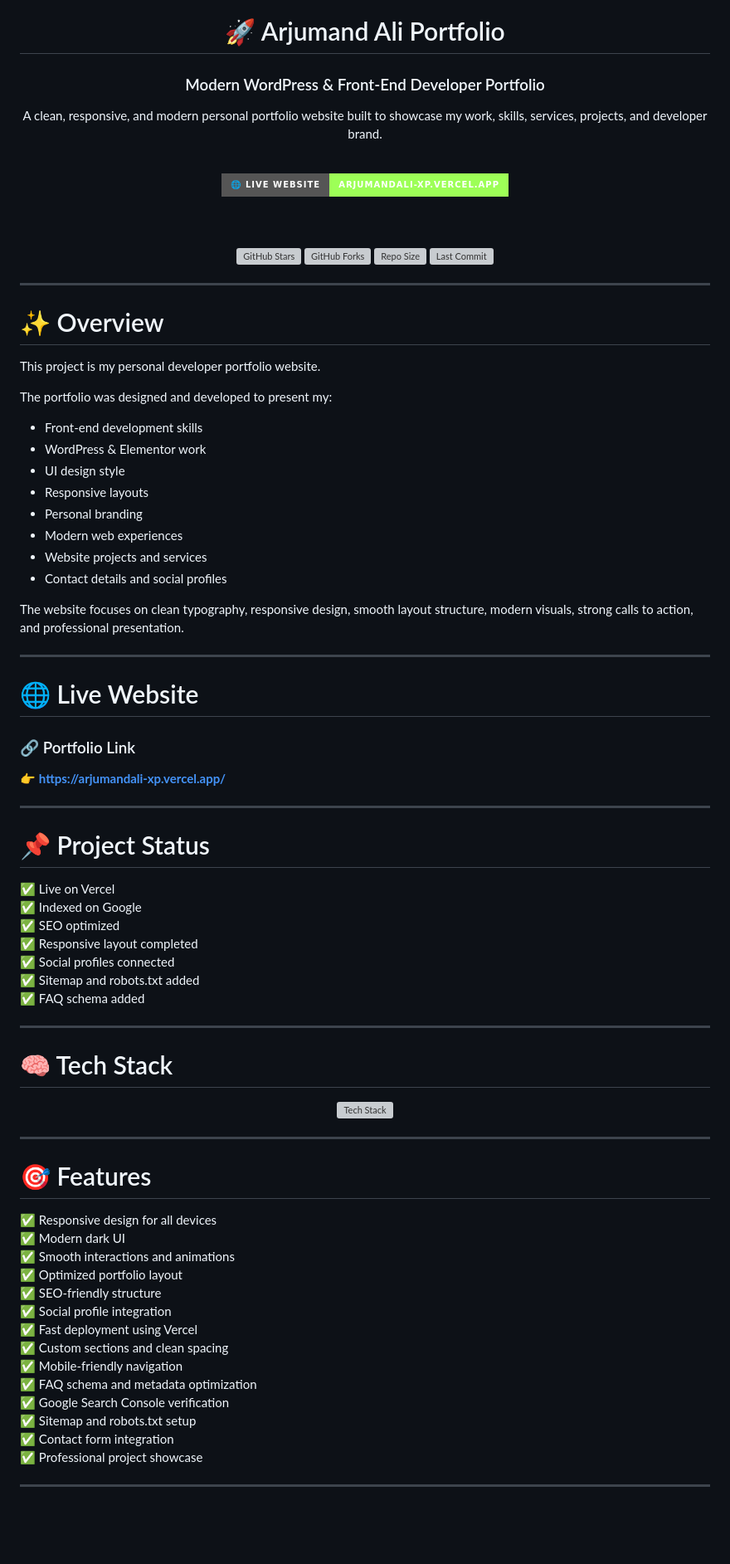
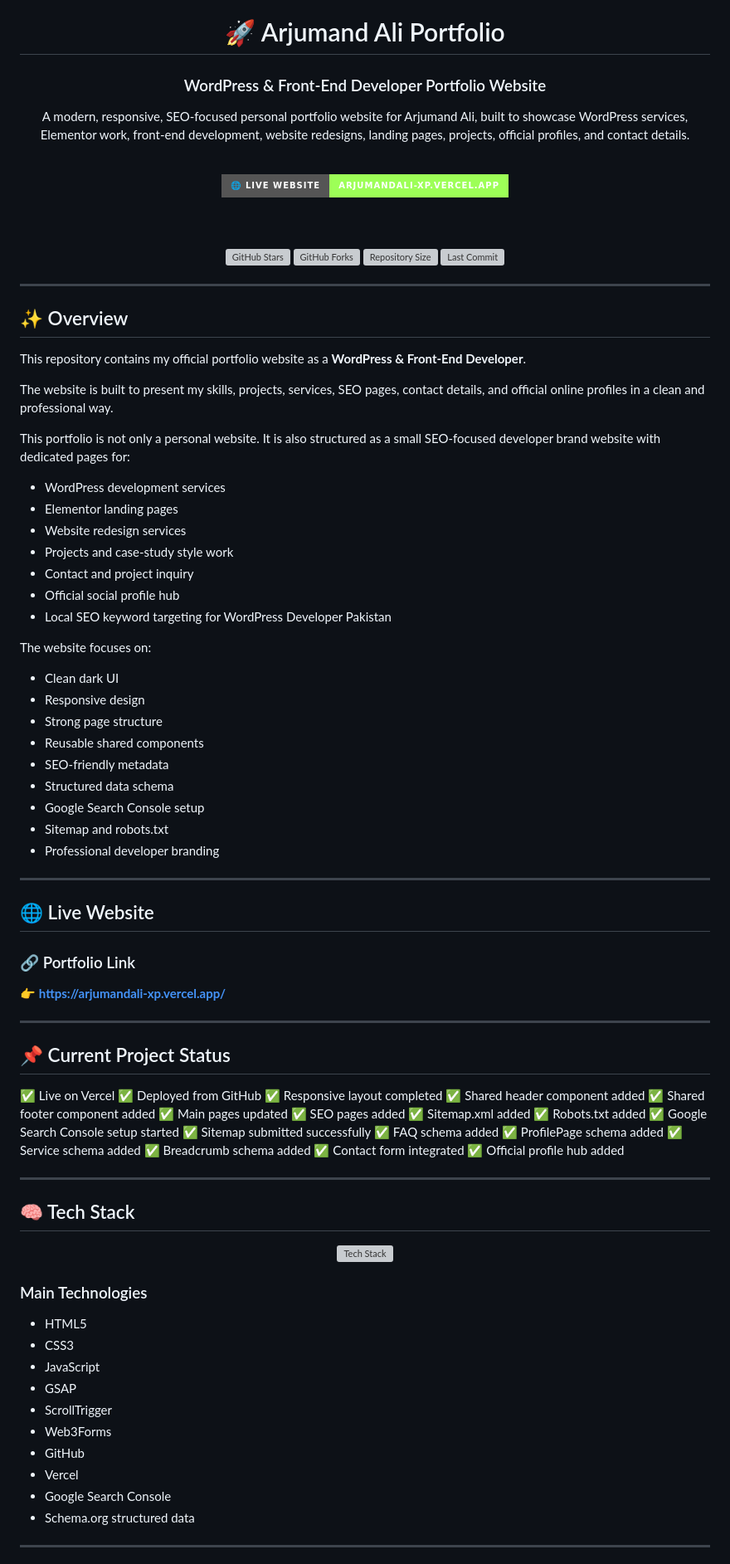
Before and after one commit to arjumand-codes/arjumandali-xp, a Markdown page: README.md, the part around one of its changes. Shown at 83% size. Drawn GitHub-style; badges without logos; blank space fills up the shorter version; grey boxes are pictures that could not be loaded.

```diff
--- a/README.md
+++ b/README.md
@@ -2,11 +2,12 @@
 
 # 🚀 Arjumand Ali Portfolio
 
-### Modern WordPress & Front-End Developer Portfolio
+### WordPress & Front-End Developer Portfolio Website
 
 <p>
-A clean, responsive, and modern personal portfolio website built to showcase my work,
-skills, services, projects, and developer brand.
+A modern, responsive, SEO-focused personal portfolio website for Arjumand Ali,
+built to showcase WordPress services, Elementor work, front-end development,
+website redesigns, landing pages, projects, official profiles, and contact details.
 </p>
 
 <br>
@@ -19,54 +20,74 @@ skills, services, projects, and developer brand.
 
 <img src="https://img.shields.io/github/stars/arjumand-codes/arjumandali-xp?style=flat-square" alt="GitHub Stars" />
 <img src="https://img.shields.io/github/forks/arjumand-codes/arjumandali-xp?style=flat-square" alt="GitHub Forks" />
-<img src="https://img.shields.io/github/repo-size/arjumand-codes/arjumandali-xp?style=flat-square" alt="Repo Size" />
+<img src="https://img.shields.io/github/repo-size/arjumand-codes/arjumandali-xp?style=flat-square" alt="Repository Size" />
 <img src="https://img.shields.io/github/last-commit/arjumand-codes/arjumandali-xp?style=flat-square" alt="Last Commit" />
 
 </div>
 
 ---
 
-# ✨ Overview
+## ✨ Overview
 
-This project is my personal developer portfolio website.
+This repository contains my official portfolio website as a **WordPress & Front-End Developer**.
 
-The portfolio was designed and developed to present my:
+The website is built to present my skills, projects, services, SEO pages, contact details, and official online profiles in a clean and professional way.
 
-- Front-end development skills
-- WordPress & Elementor work
-- UI design style
-- Responsive layouts
-- Personal branding
-- Modern web experiences
-- Website projects and services
-- Contact details and social profiles
+This portfolio is not only a personal website. It is also structured as a small SEO-focused developer brand website with dedicated pages for:
 
-The website focuses on clean typography, responsive design, smooth layout structure,
-modern visuals, strong calls to action, and professional presentation.
+* WordPress development services
+* Elementor landing pages
+* Website redesign services
+* Projects and case-study style work
+* Contact and project inquiry
+* Official social profile hub
+* Local SEO keyword targeting for WordPress Developer Pakistan
+
+The website focuses on:
+
+* Clean dark UI
+* Responsive design
+* Strong page structure
+* Reusable shared components
+* SEO-friendly metadata
+* Structured data schema
+* Google Search Console setup
+* Sitemap and robots.txt
+* Professional developer branding
 
 ---
 
-# 🌐 Live Website
+## 🌐 Live Website
 
 ### 🔗 Portfolio Link
 
-👉 **[https://arjumandali-xp.vercel.app/](https://arjumandali-xp.vercel.app/)**
+👉 **https://arjumandali-xp.vercel.app/**
 
 ---
 
-# 📌 Project Status
+## 📌 Current Project Status
 
 ✅ Live on Vercel
-✅ Indexed on Google
-✅ SEO optimized
+✅ Deployed from GitHub
 ✅ Responsive layout completed
-✅ Social profiles connected
-✅ Sitemap and robots.txt added
+✅ Shared header component added
+✅ Shared footer component added
+✅ Main pages updated
+✅ SEO pages added
+✅ Sitemap.xml added
+✅ Robots.txt added
+✅ Google Search Console setup started
+✅ Sitemap submitted successfully
 ✅ FAQ schema added
+✅ ProfilePage schema added
+✅ Service schema added
+✅ Breadcrumb schema added
+✅ Contact form integrated
+✅ Official profile hub added
 
 ---
 
-# 🧠 Tech Stack
+## 🧠 Tech Stack
 
 <div align="center">
 
@@ -74,24 +95,18 @@ modern visuals, strong calls to action, and professional presentation.
 
 </div>
 
----
+### Main Technologies
 
-# 🎯 Features
-
-✅ Responsive design for all devices
-✅ Modern dark UI
-✅ Smooth interactions and animations
-✅ Optimized portfolio layout
-✅ SEO-friendly structure
-✅ Social profile integration
-✅ Fast deployment using Vercel
-✅ Custom sections and clean spacing
-✅ Mobile-friendly navigation
-✅ FAQ schema and metadata optimization
-✅ Google Search Console verification
-✅ Sitemap and robots.txt setup
-✅ Contact form integration
-✅ Professional project showcase
+* HTML5
+* CSS3
+* JavaScript
+* GSAP
+* ScrollTrigger
+* Web3Forms
+* GitHub
+* Vercel
+* Google Search Console
+* Schema.org structured data
 
 ---
 
```
Also changed, not shown: other parts of README.md (+303 -98 lines).
